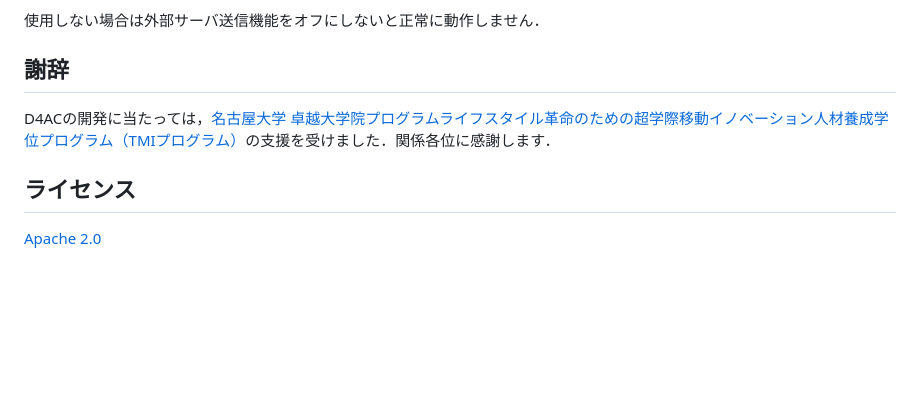
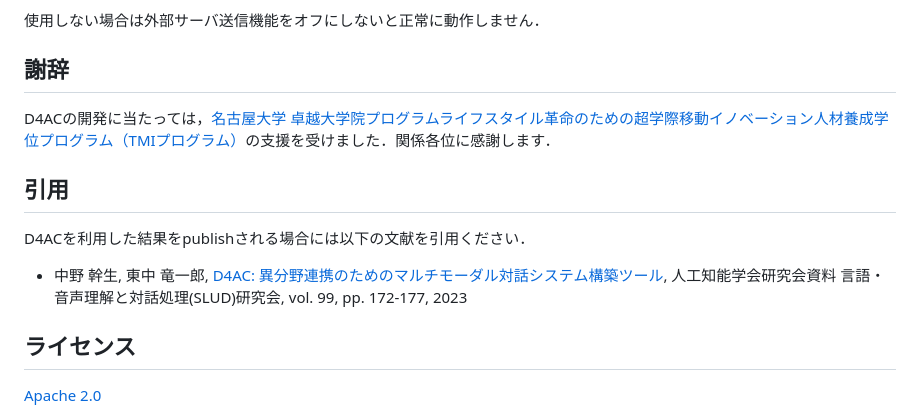
Before and after one commit to nu-dialogue/D4AC, a Markdown page: README.md, the part around the change. Rendered like a GitHub page; blank space fills up the shorter version.

Commit message:
citation informatino added

```diff
--- a/README.md
+++ b/README.md
@@ -457,6 +457,12 @@ dialog_serverからの返答を外部サーバに転送し，結果をユーザ
 
 D4ACの開発に当たっては，[名古屋大学 卓越大学院プログラムライフスタイル革命のための超学際移動イノベーション人材養成学位プログラム（TMIプログラム）](https://www.tmi.mirai.nagoya-u.ac.jp/)の支援を受けました．関係各位に感謝します．
 
+## 引用
+
+D4ACを利用した結果をpublishされる場合には以下の文献を引用ください．
+
+- 中野 幹生, 東中 竜一郎, [D4AC: 異分野連携のためのマルチモーダル対話システム構築ツール](https://www.jstage.jst.go.jp/article/jsaislud/99/0/99_172/_article/-char/ja), 人工知能学会研究会資料 言語・音声理解と対話処理(SLUD)研究会, vol. 99, pp. 172-177, 2023
+
 ## ライセンス
 
 [Apache 2.0](LICENSE)
```
